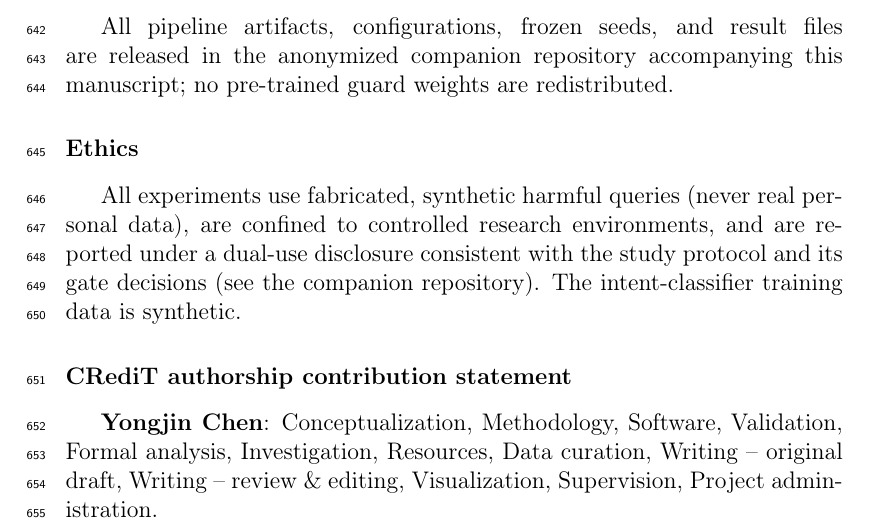
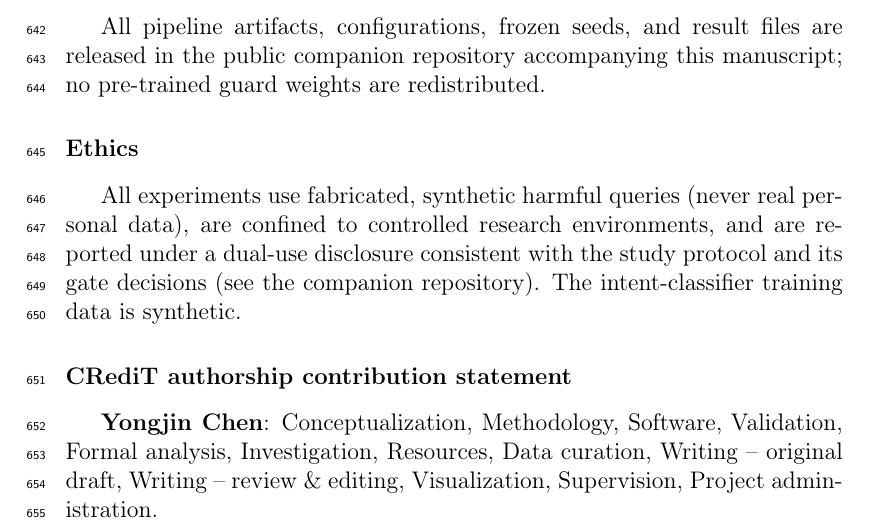
Before and after one commit to chenyongjingg/lalm-framing-kbs, a LaTeX paper (paper/main.tex, which reads paper/sections/08_conclusion.tex): part of page 28 of 32, cut so that both start at the same text. Compiled offline with pdfLaTeX.

Commit message:
Data availability: anonymized -> public companion repository
Repository is public (github.com/chenyongjingg/lalm-framing-kbs), not anonymized.

```diff
--- a/paper/sections/08_conclusion.tex
+++ b/paper/sections/08_conclusion.tex
@@ -18,7 +18,7 @@ shortcuts or opaque detection.
 
 \section*{Data availability}
 All pipeline artifacts, configurations, frozen seeds, and result files are
-released in the anonymized companion repository accompanying this manuscript;
+released in the public companion repository accompanying this manuscript;
 no pre-trained guard weights are redistributed.
 
 \section*{Ethics}
```
Also changed, not shown: paper/main.pdf.
